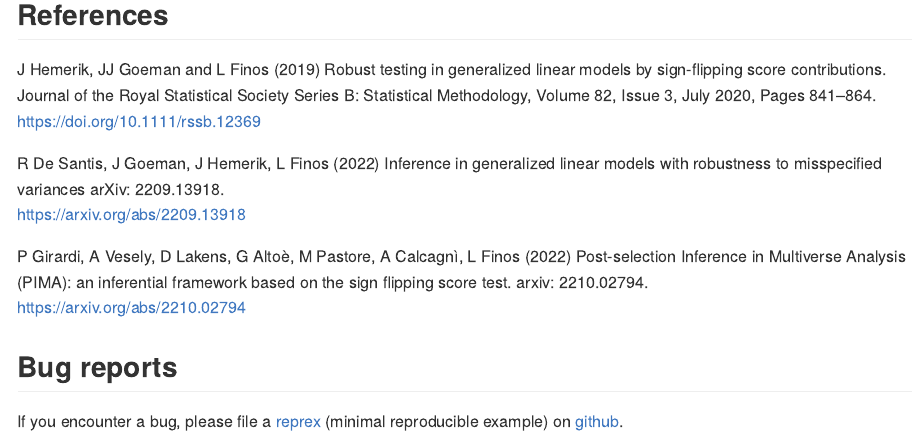
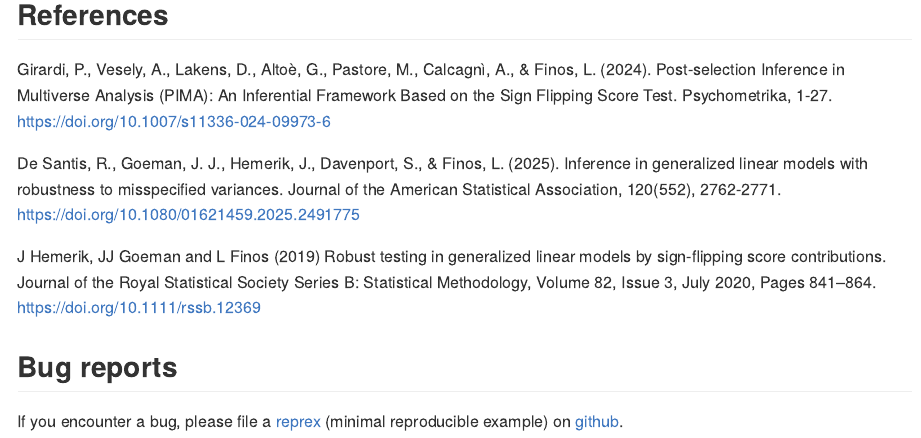
Before and after one commit to livioivil/pima, an R Markdown document (README.Rmd): the page in a window 1100 px wide, from 1450 px down. Rendered offline with R 4.5, knitr and Pandoc, with nearby package versions; some code elsewhere in the file could not run offline; common packages that the code uses without loading them are loaded.

Commit message:
Update README.Rmd
bib ref updated

```diff
--- a/README.Rmd
+++ b/README.Rmd
@@ -63,16 +63,12 @@ summary(res)
 
 ## References
 
+Girardi, P., Vesely, A., Lakens, D., Altoè, G., Pastore, M., Calcagnì, A., & Finos, L. (2024). Post-selection Inference in Multiverse Analysis (PIMA): An Inferential Framework Based on the Sign Flipping Score Test. Psychometrika, 1-27. <https://doi.org/10.1007/s11336-024-09973-6>
+
+De Santis, R., Goeman, J. J., Hemerik, J., Davenport, S., & Finos, L. (2025). Inference in generalized linear models with robustness to misspecified variances. Journal of the American Statistical Association, 120(552), 2762-2771. <https://doi.org/10.1080/01621459.2025.2491775>
+
 J Hemerik, JJ Goeman and L Finos (2019) Robust testing in generalized linear models by sign-flipping score contributions. Journal of the Royal Statistical Society Series B: Statistical Methodology, Volume 82, Issue 3, July 2020, Pages 841–864.
 <https://doi.org/10.1111/rssb.12369>
-
-R De Santis, J Goeman, J Hemerik, L Finos (2022)
-Inference in generalized linear models with robustness to misspecified variances arXiv: 2209.13918.
-<https://arxiv.org/abs/2209.13918>
-
-P Girardi, A Vesely, D Lakens, G Altoè, M Pastore, A Calcagnì, L Finos (2022) Post-selection Inference in Multiverse Analysis (PIMA): an inferential framework based on the sign flipping score test. arxiv: 2210.02794.
-<https://arxiv.org/abs/2210.02794>
-
 
 ## Bug reports
 If you encounter a bug, please file a
```
